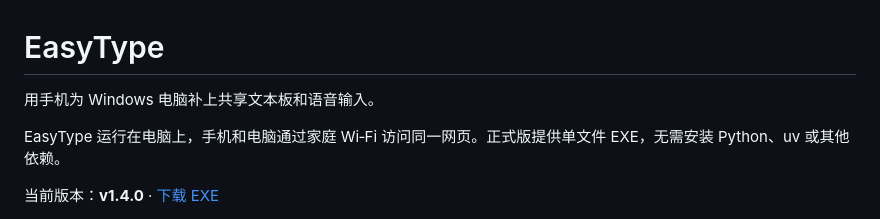
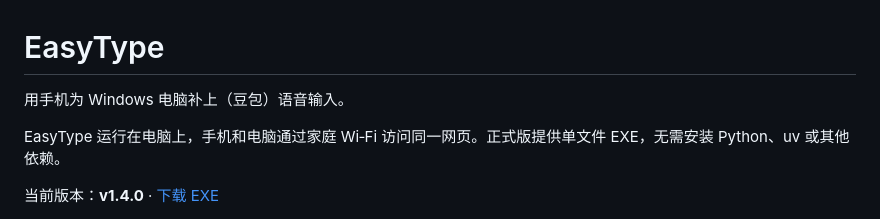
Before and after one commit to Angelysss/easytype, a Markdown page: README.md, the part around the change. Drawn GitHub-style.

Commit message:
Revise README description for voice input clarity
Updated the description of the app to clarify the functionality.

```diff
--- a/README.md
+++ b/README.md
@@ -1,6 +1,6 @@
 # EasyType
 
-用手机为 Windows 电脑补上共享文本板和语音输入。
+用手机为 Windows 电脑补上（豆包）语音输入。
 
 EasyType 运行在电脑上，手机和电脑通过家庭 Wi‑Fi 访问同一网页。正式版提供单文件 EXE，无需安装 Python、uv 或其他依赖。
 
```
